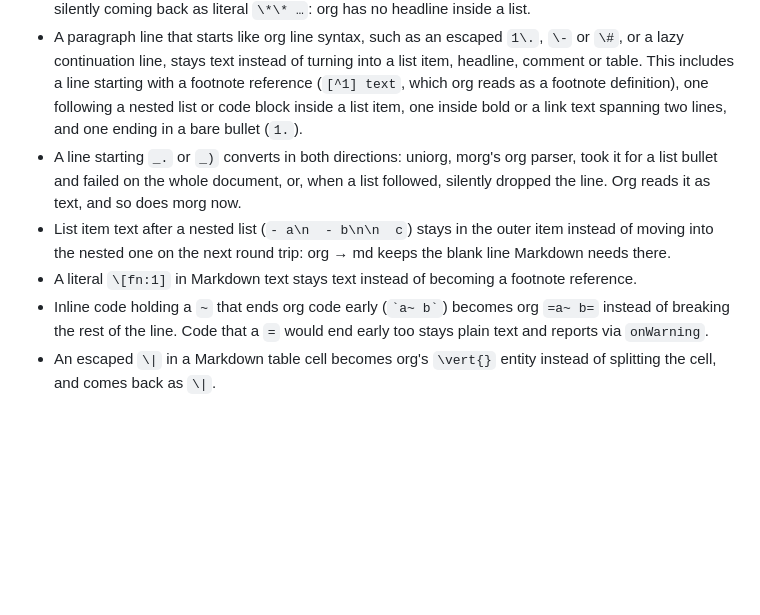
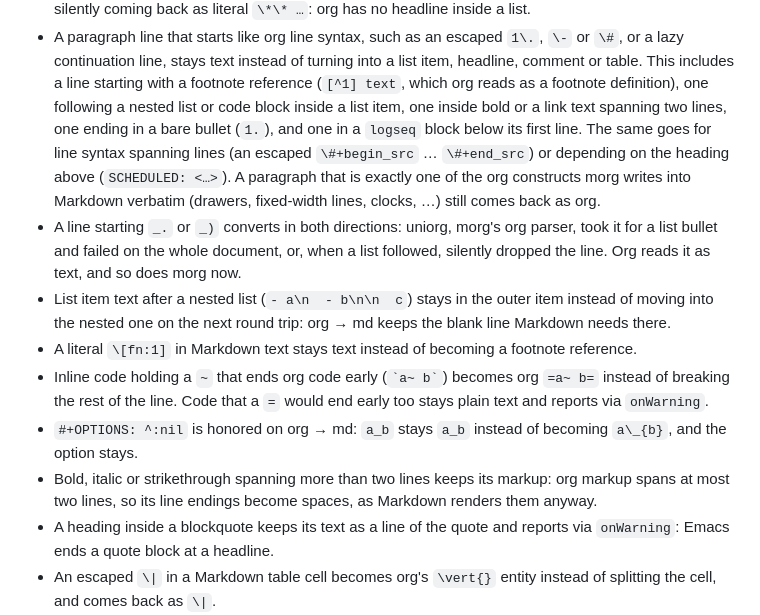
Before and after one commit to remigius42/morg, a Markdown page: CHANGELOG.md, the part around the change. Drawn GitHub-style; blank space fills up the shorter version.

Commit message:
docs: log the escape and markup follow-ups

```diff
--- a/CHANGELOG.md
+++ b/CHANGELOG.md
@@ -39,7 +39,13 @@ silently changed text.
   includes a line starting with a footnote reference (`[^1] text`,
   which org reads as a footnote definition), one following a nested
   list or code block inside a list item, one inside bold or a link
-  text spanning two lines, and one ending in a bare bullet (`1.`).
+  text spanning two lines, one ending in a bare bullet (`1.`), and one
+  in a `logseq` block below its first line. The same goes for line
+  syntax spanning lines (an escaped `\#+begin_src` … `\#+end_src`) or
+  depending on the heading above (`SCHEDULED: <…>`). A paragraph that
+  is exactly one of the org constructs morg writes into Markdown
+  verbatim (drawers, fixed-width lines, clocks, …) still comes back as
+  org.
 - A line starting `_.` or `_)` converts in both directions: uniorg,
   morg's org parser, took it for a list bullet and failed on the whole
   document, or, when a list followed, silently dropped the line. Org
@@ -53,6 +59,13 @@ silently changed text.
   becomes org `=a~ b=` instead of breaking the rest of the line. Code
   that a `=` would end early too stays plain text and reports via
   `onWarning`.
+- `#+OPTIONS: ^:nil` is honored on org → md: `a_b` stays `a_b`
+  instead of becoming `a\_{b}`, and the option stays.
+- Bold, italic or strikethrough spanning more than two lines keeps its
+  markup: org markup spans at most two lines, so its line endings
+  become spaces, as Markdown renders them anyway.
+- A heading inside a blockquote keeps its text as a line of the quote
+  and reports via `onWarning`: Emacs ends a quote block at a headline.
 - An escaped `\|` in a Markdown table cell becomes org's `\vert{}`
   entity instead of splitting the cell, and comes back as `\|`.
 - Bare underscores and carets (`my_notes_2021.md`, `x^y`, also right
```
